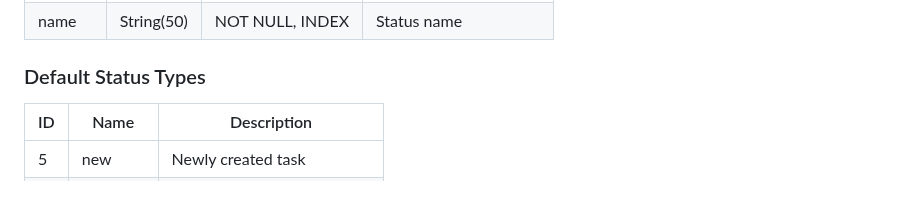
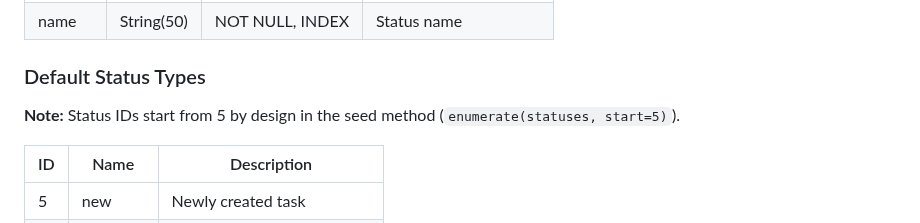
Before and after one commit to faizal2007/todobox, a Markdown page: docs/MODELS.md, the part around the change. GitHub-like rendering; blank space fills up the shorter version.

Commit message:
Fix documentation issues from code review - add status ID explanation and correct dates
Co-authored-by: faizal2007 <2288864+faizal2007@users.noreply.github.com>

```diff
--- a/docs/MODELS.md
+++ b/docs/MODELS.md
@@ -172,6 +172,8 @@ Defines todo item status types.
 | name | String(50) | NOT NULL, INDEX | Status name |
 
 ### Default Status Types
+
+**Note:** Status IDs start from 5 by design in the seed method (`enumerate(statuses, start=5)`).
 
 | ID | Name | Description |
 |----|------|-------------|
```
Also changed, not shown: docs/KIV_STATUS.md (+2 -2 lines).
